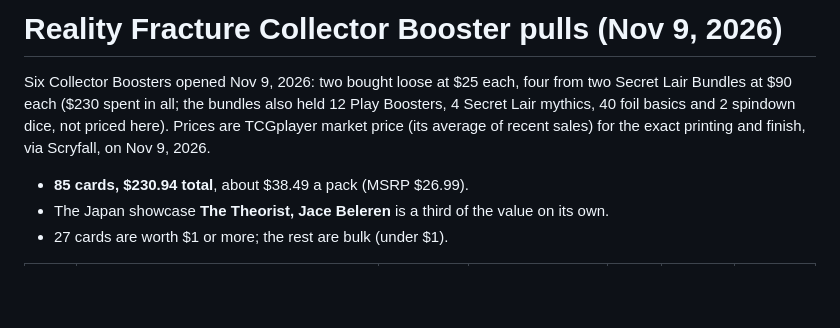
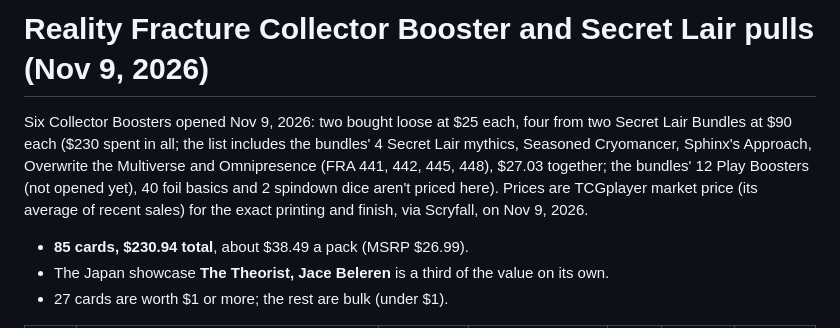
Before and after one commit to BigLob/commander-life, a Markdown page: pulls/fra-collector-2026-11-09.md, the part around the change. Rendered like a GitHub page; blank space fills up the shorter version.

Commit message:
Pulls: the 4 Secret Lair mythics are in the list; Play Boosters not opened yet
Co-Authored-By: Claude Opus 5.5 <noreply@anthropic.com>
Claude-Session: https://claude.ai/code/session_01N361YYfMmQgKxwJd7YdtdE

```diff
--- a/pulls/fra-collector-2026-11-09.md
+++ b/pulls/fra-collector-2026-11-09.md
@@ -1,6 +1,6 @@
-# Reality Fracture Collector Booster pulls (Nov 9, 2026)
+# Reality Fracture Collector Booster and Secret Lair pulls (Nov 9, 2026)
 
-Six Collector Boosters opened Nov 9, 2026: two bought loose at $25 each, four from two Secret Lair Bundles at $90 each ($230 spent in all; the bundles also held 12 Play Boosters, 4 Secret Lair mythics, 40 foil basics and 2 spindown dice, not priced here). Prices are TCGplayer market price (its average of recent sales) for the exact printing and finish, via Scryfall, on Nov 9, 2026.
+Six Collector Boosters opened Nov 9, 2026: two bought loose at $25 each, four from two Secret Lair Bundles at $90 each ($230 spent in all; the list includes the bundles' 4 Secret Lair mythics, Seasoned Cryomancer, Sphinx's Approach, Overwrite the Multiverse and Omnipresence (FRA 441, 442, 445, 448), $27.03 together; the bundles' 12 Play Boosters (not opened yet), 40 foil basics and 2 spindown dice aren't priced here). Prices are TCGplayer market price (its average of recent sales) for the exact printing and finish, via Scryfall, on Nov 9, 2026.
 
 - **85 cards, $230.94 total**, about $38.49 a pack (MSRP $26.99).
 - The Japan showcase **The Theorist, Jace Beleren** is a third of the value on its own.
```
Also changed, not shown: buying-guide.md (+1 -1 lines).
